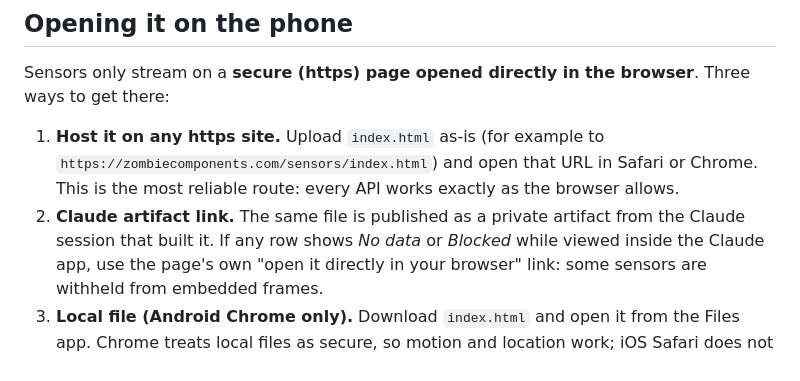
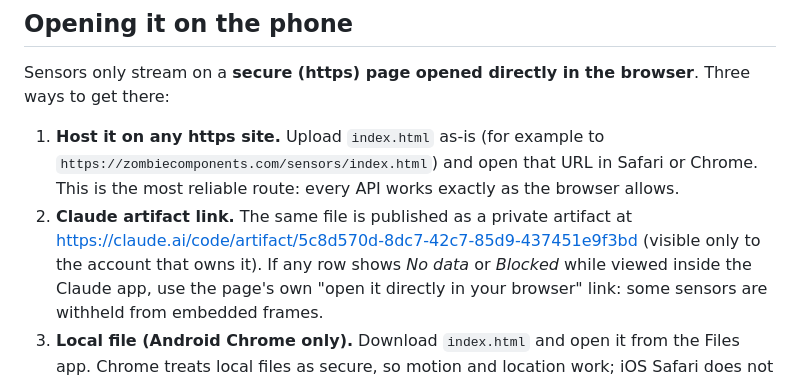
Before and after one commit to uswine/wpzombiecomp, a Markdown page: phone-sensors/README.md, the part around the change. Rendered like a GitHub page.

Commit message:
Link the published artifact from the Sensor Deck README
Co-Authored-By: Claude Fable 5.1 <noreply@anthropic.com>
Claude-Session: https://claude.ai/code/session_01SLuUnA1FKEsfsmr2Qv3TZp

```diff
--- a/phone-sensors/README.md
+++ b/phone-sensors/README.md
@@ -23,7 +23,8 @@ Three ways to get there:
    Safari or Chrome. This is the most reliable route: every API works exactly
    as the browser allows.
 2. **Claude artifact link.** The same file is published as a private artifact
-   from the Claude session that built it. If any row shows *No data* or
+   at <https://claude.ai/code/artifact/5c8d570d-8dc7-42c7-85d9-437451e9f3bd>
+   (visible only to the account that owns it). If any row shows *No data* or
    *Blocked* while viewed inside the Claude app, use the page's own
    "open it directly in your browser" link: some sensors are withheld from
    embedded frames.
```
